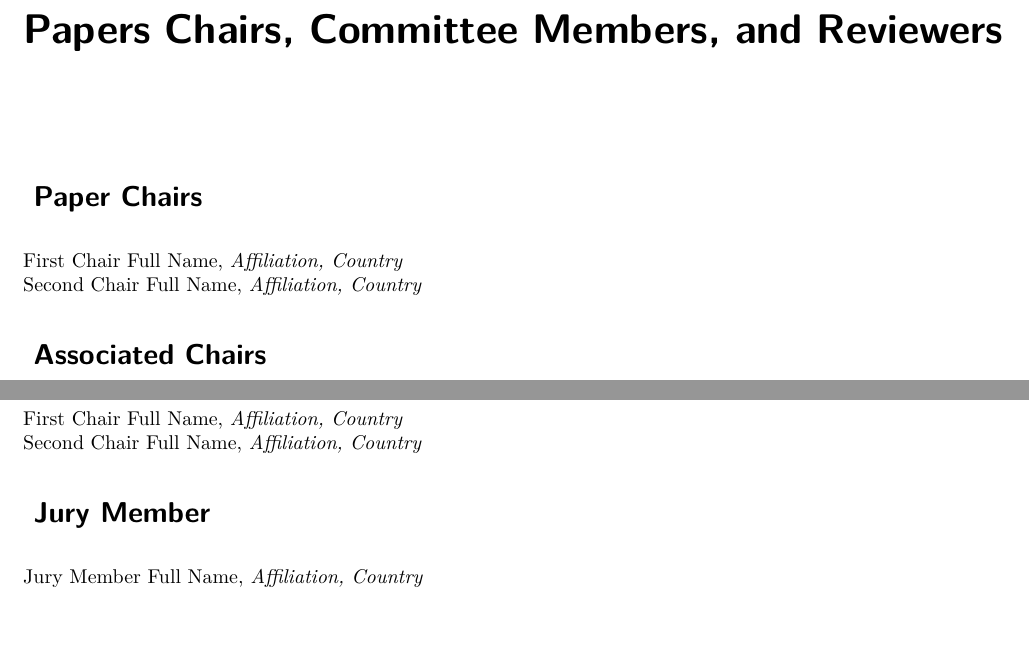
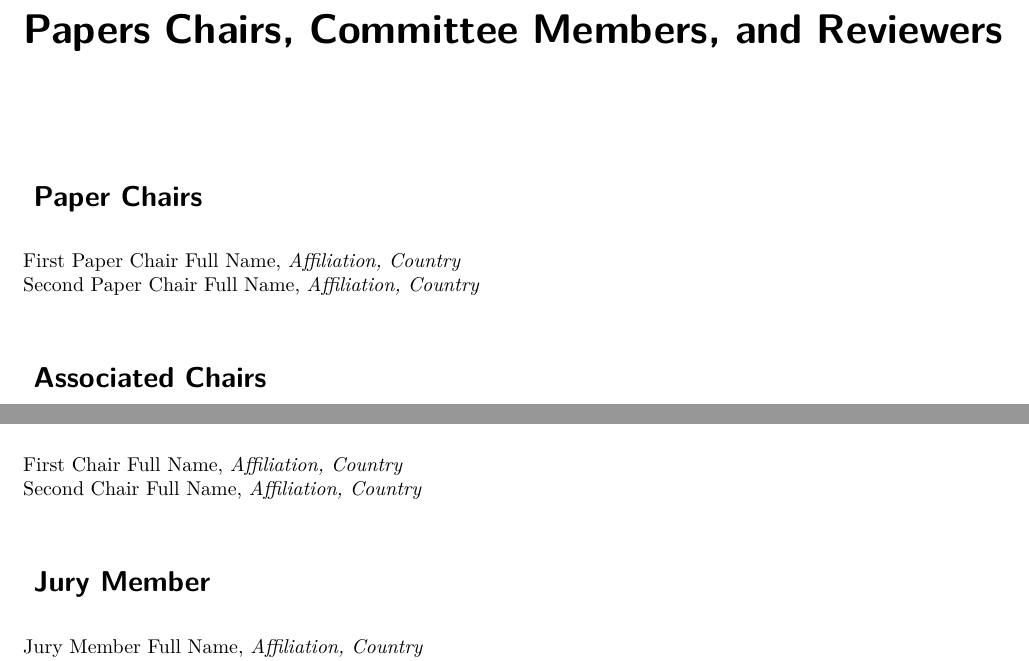
Before and after one commit to sigchi/ACM-DL-Front-Matter-Template, a LaTeX document (main-front-matter.tex, which reads committee/committee-dc.tex, committee/committee-paper.tex): two parts of pages 10 and 14 of 15, joined at a grey line, cut so that both start at the same text, the shorter picture padded with empty space. Compiled offline with XeLaTeX.

```diff
--- a/committee/committee-dc.tex
+++ b/committee/committee-dc.tex
@@ -2,11 +2,7 @@
 
 \subsection{Doctoral Consortium Chairs}
 First Chair Full Name, \emph{Affiliation, Country}\\
-Second Chair Full Name, \emph{Affiliation, Country}
-
-%\subsection*{Assistants to Doctoral Consortium Chairs}
-%First Assistants Full Name, \emph{Affiliation}\\
-%Second Assistants Full Name, \emph{Affiliation}
+Second Chair Full Name, \emph{Affiliation, Country}\\
 
 
 \subsection{Jury Member}
--- a/committee/committee-paper.tex
+++ b/committee/committee-paper.tex
@@ -1,12 +1,8 @@
 % If this venue/track has subcommittees, you might want to split the \subsection{Committee Member} into different \subsubsections for the different committees.
 
 \subsection{Paper Chairs}
-First Chair Full Name, \emph{Affiliation, Country}\\
-Second Chair Full Name, \emph{Affiliation, Country}
-
-%\subsection*{Assistants to Paper Chairs}
-%First Assistants Full Name, \emph{Affiliation}\\
-%Second Assistants Full Name, \emph{Affiliation}
+First Paper Chair Full Name, \emph{Affiliation, Country}\\
+Second Paper Chair Full Name, \emph{Affiliation, Country}\\
 
 
 \subsection{Associated Chairs}
```
Also changed, not shown: committee/committee-demo.tex (+1 -5 lines), committee/committee-lbw.tex (+1 -5 lines), committee/committee-ws.tex (+1 -5 lines), data/committee.csv (+1 -1 lines).
